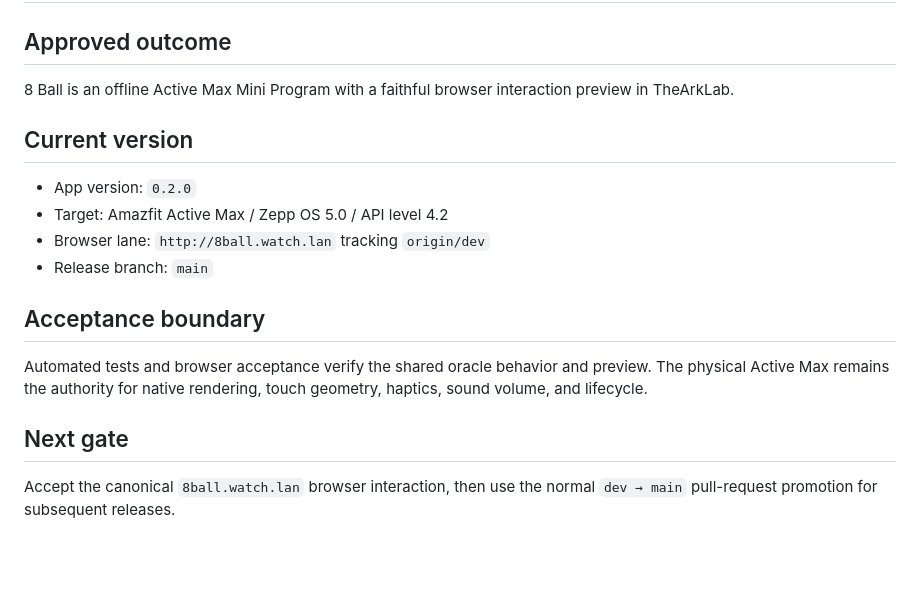
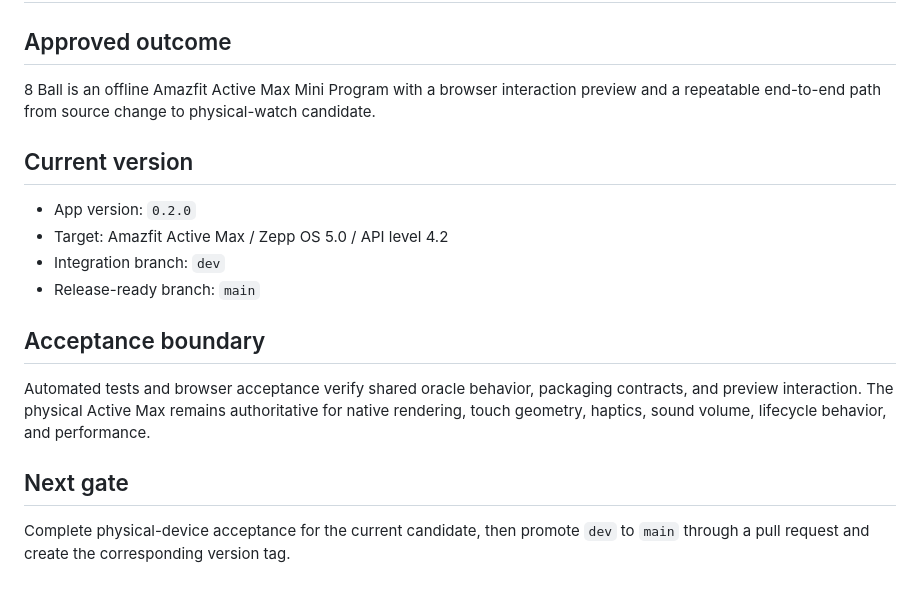
Before and after one commit to AlexGeslani/8-Ball, a Markdown page: CURRENT.md, the part around the change. GitHub-like rendering; blank space fills up the shorter version.

```diff
--- a/CURRENT.md
+++ b/CURRENT.md
@@ -2,19 +2,19 @@
 
 ## Approved outcome
 
-8 Ball is an offline Active Max Mini Program with a faithful browser interaction preview in TheArkLab.
+8 Ball is an offline Amazfit Active Max Mini Program with a browser interaction preview and a repeatable end-to-end path from source change to physical-watch candidate.
 
 ## Current version
 
 - App version: `0.2.0`
 - Target: Amazfit Active Max / Zepp OS 5.0 / API level 4.2
-- Browser lane: `http://8ball.watch.lan` tracking `origin/dev`
-- Release branch: `main`
+- Integration branch: `dev`
+- Release-ready branch: `main`
 
 ## Acceptance boundary
 
-Automated tests and browser acceptance verify the shared oracle behavior and preview. The physical Active Max remains the authority for native rendering, touch geometry, haptics, sound volume, and lifecycle.
+Automated tests and browser acceptance verify shared oracle behavior, packaging contracts, and preview interaction. The physical Active Max remains authoritative for native rendering, touch geometry, haptics, sound volume, lifecycle behavior, and performance.
 
 ## Next gate
 
-Accept the canonical `8ball.watch.lan` browser interaction, then use the normal `dev → main` pull-request promotion for subsequent releases.
+Complete physical-device acceptance for the current candidate, then promote `dev` to `main` through a pull request and create the corresponding version tag.
```
Also changed, not shown: README.md (+69 -23 lines), decisions/001-device-app-delivery-profile.md (+5 -5 lines), docs/screenshots/8-ball-answer.png (added), docs/screenshots/8-ball-ready.png (added).
